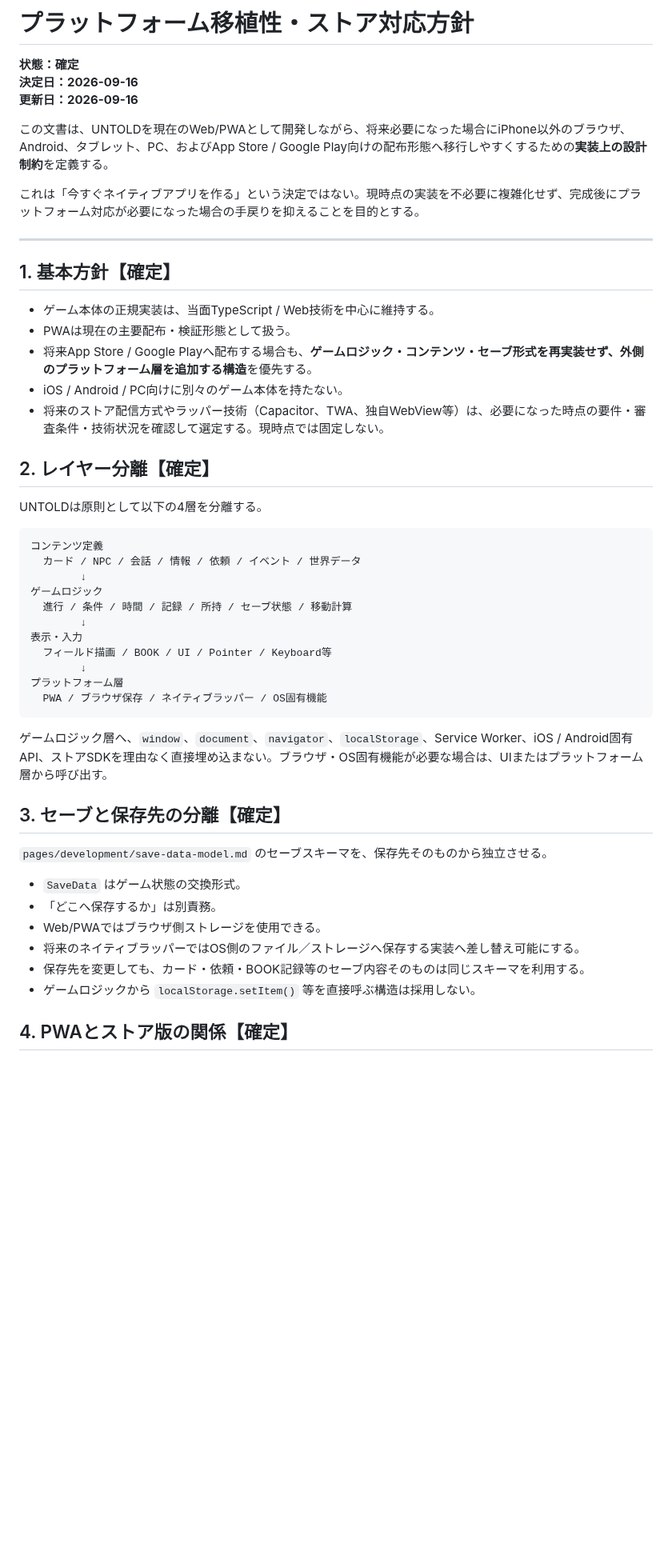
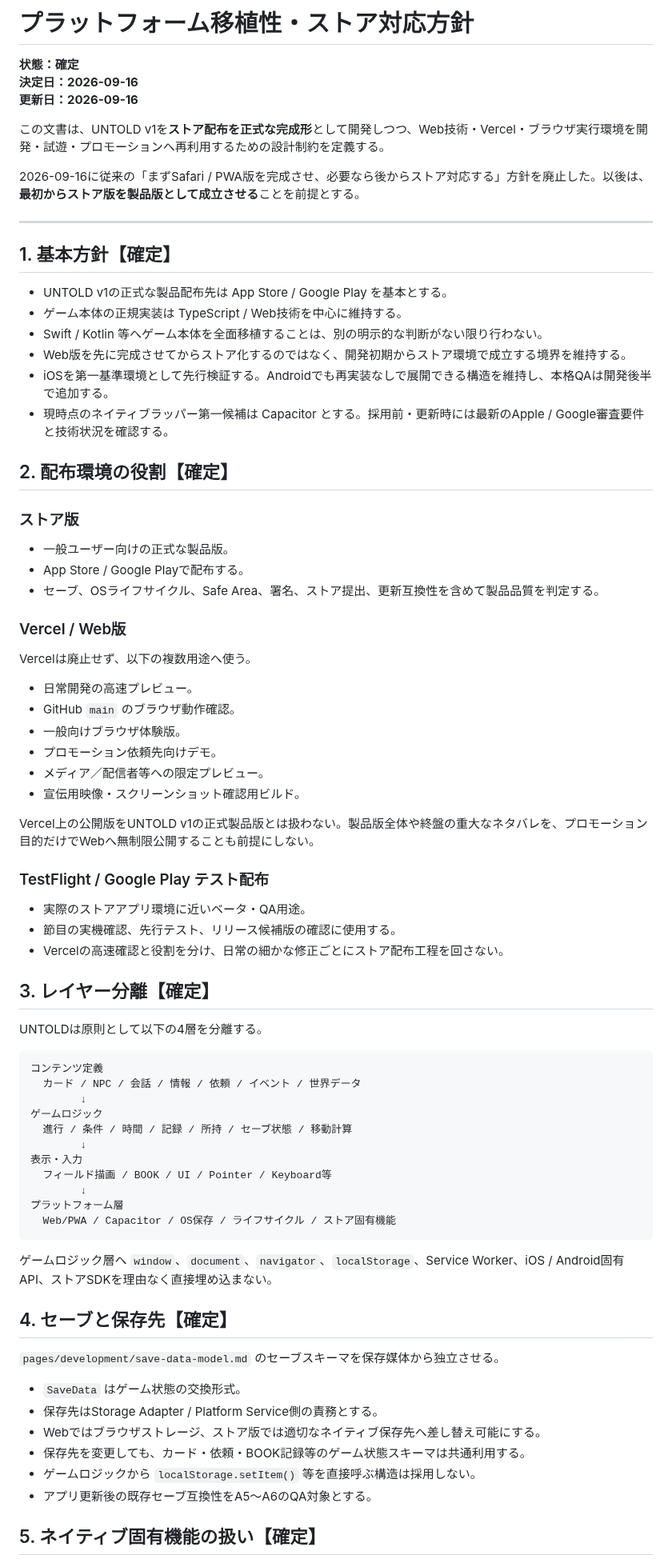
Before and after one commit to fg79sw4nvw-dot/untold-wiki, a Markdown page: governance/platform-portability.md, the part around one of its changes. Shown at 80% size. GitHub-like rendering; blank space fills up the shorter version.

````diff
--- a/governance/platform-portability.md
+++ b/governance/platform-portability.md
@@ -4,21 +4,49 @@
 **決定日：2026-09-16**
 **更新日：2026-09-16**
 
-この文書は、UNTOLDを現在のWeb/PWAとして開発しながら、将来必要になった場合にiPhone以外のブラウザ、Android、タブレット、PC、およびApp Store / Google Play向けの配布形態へ移行しやすくするための**実装上の設計制約**を定義する。
+この文書は、UNTOLD v1を**ストア配布を正式な完成形**として開発しつつ、Web技術・Vercel・ブラウザ実行環境を開発・試遊・プロモーションへ再利用するための設計制約を定義する。
 
-これは「今すぐネイティブアプリを作る」という決定ではない。現時点の実装を不必要に複雑化せず、完成後にプラットフォーム対応が必要になった場合の手戻りを抑えることを目的とする。
+2026-09-16に従来の「まずSafari / PWA版を完成させ、必要なら後からストア対応する」方針を廃止した。以後は、**最初からストア版を製品版として成立させる**ことを前提とする。
 
 ---
 
 ## 1. 基本方針【確定】
 
-- ゲーム本体の正規実装は、当面TypeScript / Web技術を中心に維持する。
-- PWAは現在の主要配布・検証形態として扱う。
-- 将来App Store / Google Playへ配布する場合も、**ゲームロジック・コンテンツ・セーブ形式を再実装せず、外側のプラットフォーム層を追加する構造**を優先する。
-- iOS / Android / PC向けに別々のゲーム本体を持たない。
-- 将来のストア配信方式やラッパー技術（Capacitor、TWA、独自WebView等）は、必要になった時点の要件・審査条件・技術状況を確認して選定する。現時点では固定しない。
+- UNTOLD v1の正式な製品配布先は App Store / Google Play を基本とする。
+- ゲーム本体の正規実装は TypeScript / Web技術を中心に維持する。
+- Swift / Kotlin 等へゲーム本体を全面移植することは、別の明示的な判断がない限り行わない。
+- Web版を先に完成させてからストア化するのではなく、開発初期からストア環境で成立する境界を維持する。
+- iOSを第一基準環境として先行検証する。Androidでも再実装なしで展開できる構造を維持し、本格QAは開発後半で追加する。
+- 現時点のネイティブラッパー第一候補は Capacitor とする。採用前・更新時には最新のApple / Google審査要件と技術状況を確認する。
 
-## 2. レイヤー分離【確定】
+## 2. 配布環境の役割【確定】
+
+### ストア版
+
+- 一般ユーザー向けの正式な製品版。
+- App Store / Google Playで配布する。
+- セーブ、OSライフサイクル、Safe Area、署名、ストア提出、更新互換性を含めて製品品質を判定する。
+
+### Vercel / Web版
+
+Vercelは廃止せず、以下の複数用途へ使う。
+
+- 日常開発の高速プレビュー。
+- GitHub `main` のブラウザ動作確認。
+- 一般向けブラウザ体験版。
+- プロモーション依頼先向けデモ。
+- メディア／配信者等への限定プレビュー。
+- 宣伝用映像・スクリーンショット確認用ビルド。
+
+Vercel上の公開版をUNTOLD v1の正式製品版とは扱わない。製品版全体や終盤の重大なネタバレを、プロモーション目的だけでWebへ無制限公開することも前提にしない。
+
+### TestFlight / Google Play テスト配布
+
+- 実際のストアアプリ環境に近いベータ・QA用途。
+- 節目の実機確認、先行テスト、リリース候補版の確認に使用する。
+- Vercelの高速確認と役割を分け、日常の細かな修正ごとにストア配布工程を回さない。
+
+## 3. レイヤー分離【確定】
 
 UNTOLDは原則として以下の4層を分離する。
 
@@ -33,21 +61,21 @@ UNTOLDは原則として以下の4層を分離する。
   フィールド描画 / BOOK / UI / Pointer / Keyboard等
         ↓
 プラットフォーム層
-  PWA / ブラウザ保存 / ネイティブラッパー / OS固有機能
+  Web/PWA / Capacitor / OS保存 / ライフサイクル / ストア固有機能
 ```
 
-ゲームロジック層へ、`window`、`document`、`navigator`、`localStorage`、Service Worker、iOS / Android固有API、ストアSDKを理由なく直接埋め込まない。ブラウザ・OS固有機能が必要な場合は、UIまたはプラットフォーム層から呼び出す。
+ゲームロジック層へ `window`、`document`、`navigator`、`localStorage`、Service Worker、iOS / Android固有API、ストアSDKを理由なく直接埋め込まない。
 
-## 3. セーブと保存先の分離【確定】
+## 4. セーブと保存先【確定】
 
-`pages/development/save-data-model.md` のセーブスキーマを、保存先そのものから独立させる。
+`pages/development/save-data-model.md` のセーブスキーマを保存媒体から独立させる。
 
 - `SaveData` はゲーム状態の交換形式。
-- 「どこへ保存するか」は別責務。
-- Web/PWAではブラウザ側ストレージを使用できる。
-- 将来のネイティブラッパーではOS側のファイル／ストレージへ保存する実装へ差し替え可能にする。
-- 保存先を変更しても、カード・依頼・BOOK記録等のセーブ内容そのものは同じスキーマを利用する。
+- 保存先はStorage Adapter / Platform Service側の責務とする。
+- Webではブラウザストレージ、ストア版では適切なネイティブ保存先へ差し替え可能にする。
+- 保存先を変更しても、カード・依頼・BOOK記録等のゲーム状態スキーマは共通利用する。
 - ゲームロジックから `localStorage.setItem()` 等を直接呼ぶ構造は採用しない。
+- アプリ更新後の既存セーブ互換性をA5〜A6のQA対象とする。
 
-## 4. PWAとストア版の関係【確定】
+## 5. ネイティブ固有機能の扱い【確定】
 
````
Also changed, not shown: other parts of governance/platform-portability.md (+64 -48 lines).
